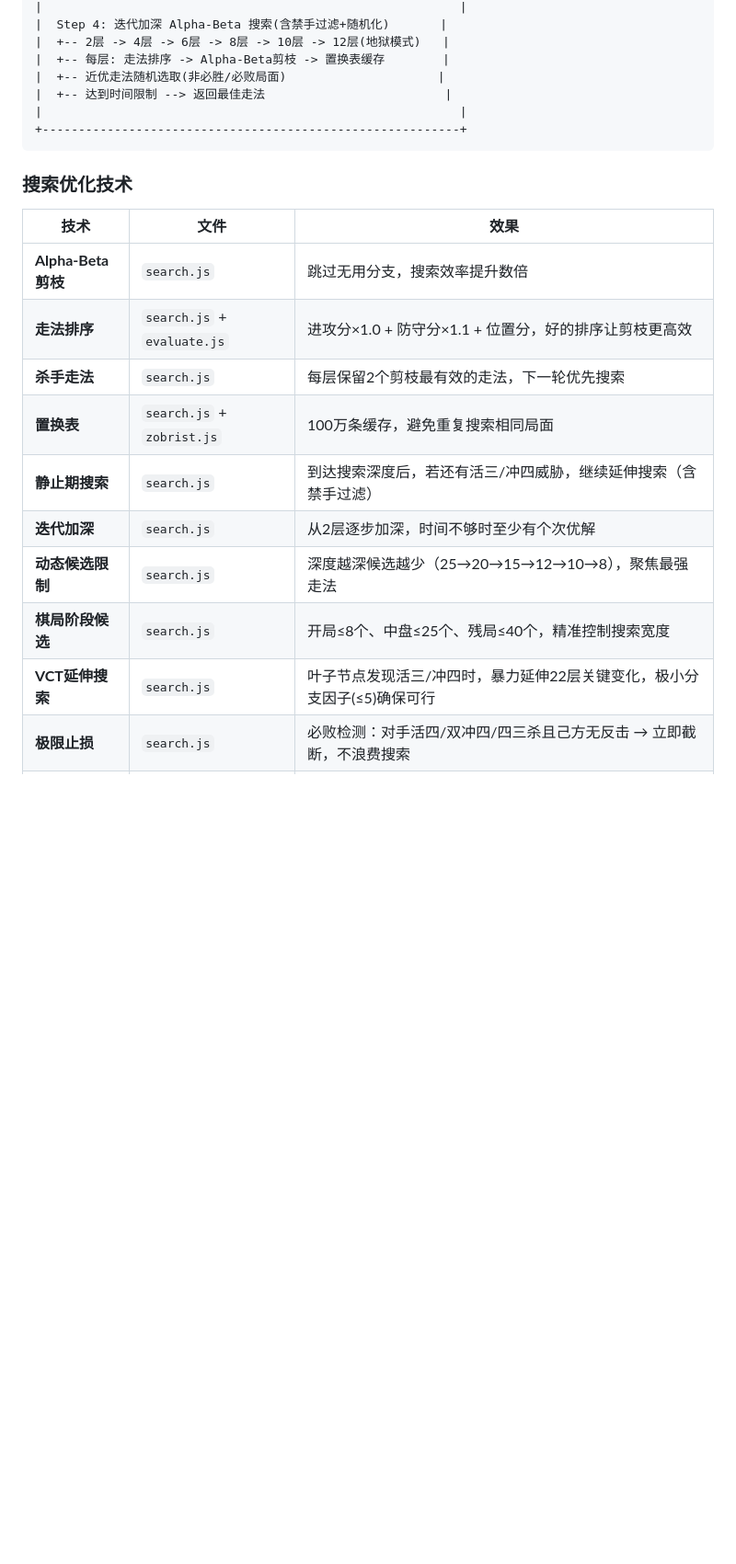
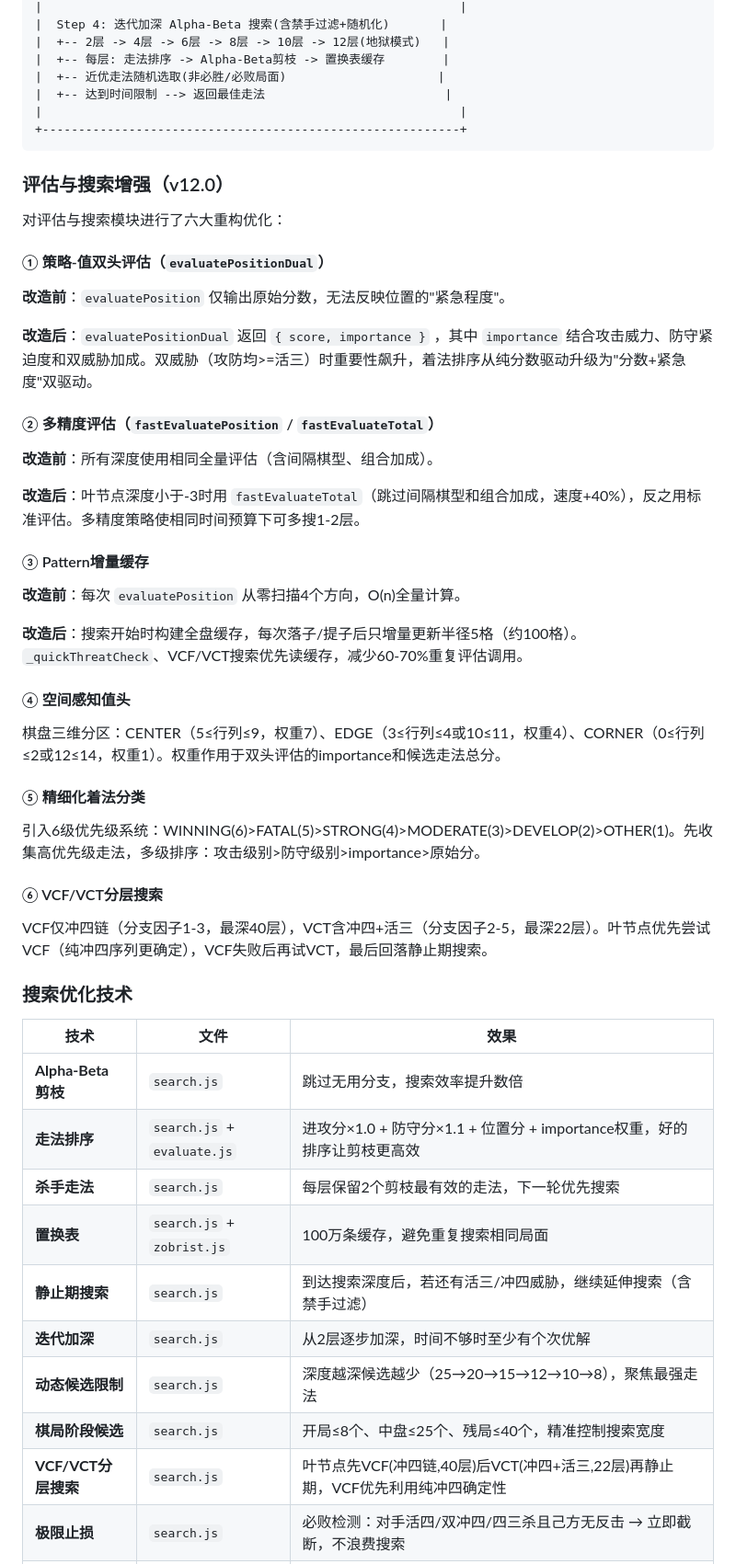
Before and after one commit to yifvs/Renju, a Markdown page: README.md, the part around one of its changes. Shown at 92% size. Drawn GitHub-style; blank space fills up the shorter version.

````diff
--- a/README.md
+++ b/README.md
@@ -119,17 +123,51 @@ e:/五指棋/
 +----------------------------------------------------------+
 ```
 
+### 评估与搜索增强（v12.0）
+
+对评估与搜索模块进行了六大重构优化：
+
+#### ① 策略-值双头评估（`evaluatePositionDual`）
+
+**改造前**：`evaluatePosition` 仅输出原始分数，无法反映位置的"紧急程度"。
+
+**改造后**：`evaluatePositionDual` 返回 `{ score, importance }` ，其中 `importance` 结合攻击威力、防守紧迫度和双威胁加成。双威胁（攻防均>=活三）时重要性飙升，着法排序从纯分数驱动升级为"分数+紧急度"双驱动。
+
+#### ② 多精度评估（`fastEvaluatePosition` / `fastEvaluateTotal`）
+
+**改造前**：所有深度使用相同全量评估（含间隔棋型、组合加成）。
+
+**改造后**：叶节点深度小于-3时用 `fastEvaluateTotal`（跳过间隔棋型和组合加成，速度+40%），反之用标准评估。多精度策略使相同时间预算下可多搜1-2层。
+
+#### ③ Pattern增量缓存
+
+**改造前**：每次 `evaluatePosition` 从零扫描4个方向，O(n)全量计算。
+
+**改造后**：搜索开始时构建全盘缓存，每次落子/提子后只增量更新半径5格（约100格）。`_quickThreatCheck`、VCF/VCT搜索优先读缓存，减少60-70%重复评估调用。
+
+#### ④ 空间感知值头
+
+棋盘三维分区：CENTER（5≤行列≤9，权重7）、EDGE（3≤行列≤4或10≤11，权重4）、CORNER（0≤行列≤2或12≤14，权重1）。权重作用于双头评估的importance和候选走法总分。
+
+#### ⑤ 精细化着法分类
+
+引入6级优先级系统：WINNING(6)>FATAL(5)>STRONG(4)>MODERATE(3)>DEVELOP(2)>OTHER(1)。先收集高优先级走法，多级排序：攻击级别>防守级别>importance>原始分。
+
+#### ⑥ VCF/VCT分层搜索
+
+VCF仅冲四链（分支因子1-3，最深40层），VCT含冲四+活三（分支因子2-5，最深22层）。叶节点优先尝试VCF（纯冲四序列更确定），VCF失败后再试VCT，最后回落静止期搜索。
+
 ### 搜索优化技术
 
 | 技术 | 文件 | 效果 |
 |------|------|------|
 | **Alpha-Beta 剪枝** | `search.js` | 跳过无用分支，搜索效率提升数倍 |
-| **走法排序** | `search.js` + `evaluate.js` | 进攻分×1.0 + 防守分×1.1 + 位置分，好的排序让剪枝更高效 |
+| **走法排序** | `search.js` + `evaluate.js` | 进攻分×1.0 + 防守分×1.1 + 位置分 + importance权重，好的排序让剪枝更高效 |
 | **杀手走法** | `search.js` | 每层保留2个剪枝最有效的走法，下一轮优先搜索 |
 | **置换表** | `search.js` + `zobrist.js` | 100万条缓存，避免重复搜索相同局面 |
 | **静止期搜索** | `search.js` | 到达搜索深度后，若还有活三/冲四威胁，继续延伸搜索（含禁手过滤） |
 | **迭代加深** | `search.js` | 从2层逐步加深，时间不够时至少有个次优解 |
 | **动态候选限制** | `search.js` | 深度越深候选越少（25→20→15→12→10→8），聚焦最强走法 |
 | **棋局阶段候选** | `search.js` | 开局≤8个、中盘≤25个、残局≤40个，精准控制搜索宽度 |
-| **VCT延伸搜索** | `search.js` | 叶子节点发现活三/冲四时，暴力延伸22层关键变化，极小分支因子(≤5)确保可行 |
+| **VCF/VCT分层搜索** | `search.js` | 叶节点先VCF(冲四链,40层)后VCT(冲四+活三,22层)再静止期，VCF优先利用纯冲四确定性 |
 | **极限止损** | `search.js` | 必败检测：对手活四/双冲四/四三杀且己方无反击 → 立即截断，不浪费搜索 |
````
Also changed, not shown: other parts of README.md (+49 -24 lines).
